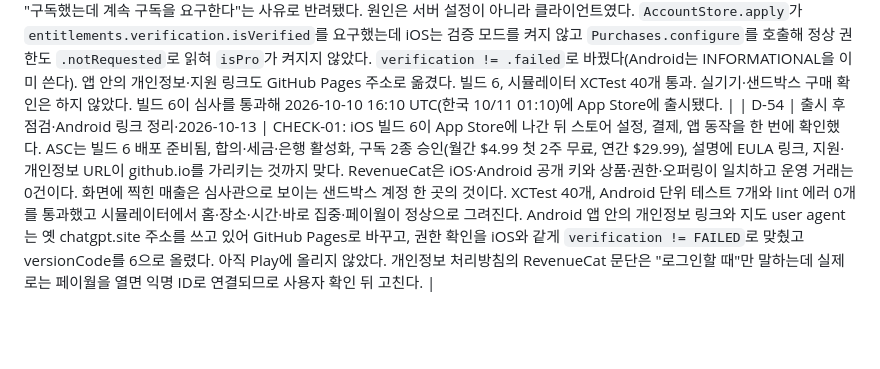
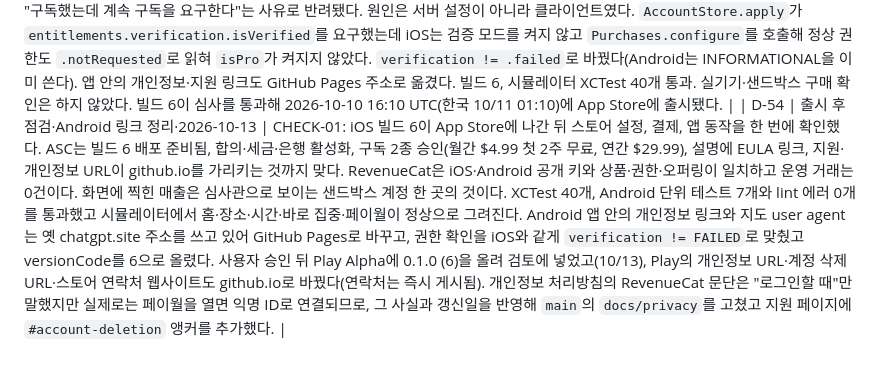
Before and after one commit to crazydumbbell/offzone, a Markdown page: ORCHESTRATOR.md, the part around the change. GitHub-like rendering; blank space fills up the shorter version.

Commit message:
Record the Play 0.1.0 (6) upload and the link and privacy-page fixes in D-54

```diff
--- a/ORCHESTRATOR.md
+++ b/ORCHESTRATOR.md
@@ -205,4 +205,4 @@ G1 확인 결과: 메타데이터 기능 12개와 제품 그래프의 상태·
 | D-51 | App Review 2.1(b) 반려·iOS 판매 켜기·2026-10-04 | OFFER-01: Apple이 1.0 (3)을 구독 상품이 심사에 제출되지 않았다며 반려했다(제출 ID `878e46b0-…`). 사용자가 월간·연간 구독만 판매하기로 정했다(영구 구매·월간 전용 안은 취소). iOS는 `RoomProOfferReady=true`, 빌드 4로 올리고 월간·연간 구독을 이 버전에 붙여 재제출한다. 빌드 3의 메인 체크아웃 미커밋 소스(바로 집중·요일·9/26 개선)와 이 브랜치의 Pine·퍼널을 합쳤다. Pine이 검정 면을 없애는 지시(D-47)라 다크 모드는 넣지 않았다. iOS 결제 화면 입구(활성화 뒤 시트·홈 카드·계정의 Explore Pro·저널)가 상품 로드 완료(`canShowOffer`)를 요구해 로그아웃 상태에서는 퍼널이 한 번도 열리지 않던 문제를 `offersEnabled` 기준으로 고쳤다. 시뮬레이터 XCTest와 릴리스 아카이브로 확인했고 실제 구매·샌드박스는 확인하지 않았다. Android는 같은 미커밋 작업을 합쳐 versionCode 5로 올린다. |
 | D-52 | App Review 3.1.2·5.1.5 반려 대응·시간 전용 규칙·2026-10-06 | SAFE-01/ACT-01: 빌드 4(1.0 (4))가 10/5에 두 번 반려됐다. 3.1.2는 구독이 있는데 앱 설명에 이용약관(EULA) 링크가 없다는 것으로, ASC 영어 설명 끝에 Apple 표준 EULA와 개인정보 링크를 넣어 해결했다. 5.1.5는 위치 서비스를 끄면 앱이 동작하지 않는다는 것이다(검토 기기 iPad Air 11-inch M3). 규칙이 전부 장소(GPS) 기반이라 위치 없이는 첫 설정이 끝나지 않았다. `PlaceMode.anywhere`(시간 전용)를 추가했다. 장소 단계에 `Use time only, no place`를 두고, 이 규칙은 위치 권한을 요청하지 않으며 일정 시간대에 명시적 Start focus를 눌러야 차단한다(자동 시작 없음). 장소 규칙의 동작과 안전 장치는 바꾸지 않았다. 무료 복구·Quick focus·명시적 시작 원칙은 그대로다. 빌드 5로 올린다. 시뮬레이터 XCTest로 확인했고 실기기에서 위치를 끈 상태의 전 과정은 확인하지 않았다. |
 | D-53 | App Review 2.1(b) 재반려·구독 권한 확인 버그·2026-10-09 | OFFER-01: 빌드 5가 "구독했는데 계속 구독을 요구한다"는 사유로 반려됐다. 원인은 서버 설정이 아니라 클라이언트였다. `AccountStore.apply`가 `entitlements.verification.isVerified`를 요구했는데 iOS는 검증 모드를 켜지 않고 `Purchases.configure`를 호출해 정상 권한도 `.notRequested`로 읽혀 `isPro`가 켜지지 않았다. `verification != .failed`로 바꿨다(Android는 INFORMATIONAL을 이미 쓴다). 앱 안의 개인정보·지원 링크도 GitHub Pages 주소로 옮겼다. 빌드 6, 시뮬레이터 XCTest 40개 통과. 실기기·샌드박스 구매 확인은 하지 않았다. 빌드 6이 심사를 통과해 2026-10-10 16:10 UTC(한국 10/11 01:10)에 App Store에 출시됐다. |
-| D-54 | 출시 후 점검·Android 링크 정리·2026-10-13 | CHECK-01: iOS 빌드 6이 App Store에 나간 뒤 스토어 설정, 결제, 앱 동작을 한 번에 확인했다. ASC는 빌드 6 배포 준비됨, 합의·세금·은행 활성화, 구독 2종 승인(월간 $4.99 첫 2주 무료, 연간 $29.99), 설명에 EULA 링크, 지원·개인정보 URL이 github.io를 가리키는 것까지 맞다. RevenueCat은 iOS·Android 공개 키와 상품·권한·오퍼링이 일치하고 운영 거래는 0건이다. 화면에 찍힌 매출은 심사관으로 보이는 샌드박스 계정 한 곳의 것이다. XCTest 40개, Android 단위 테스트 7개와 lint 에러 0개를 통과했고 시뮬레이터에서 홈·장소·시간·바로 집중·페이월이 정상으로 그려진다. Android 앱 안의 개인정보 링크와 지도 user agent는 옛 chatgpt.site 주소를 쓰고 있어 GitHub Pages로 바꾸고, 권한 확인을 iOS와 같게 `verification != FAILED`로 맞췄고 versionCode를 6으로 올렸다. 아직 Play에 올리지 않았다. 개인정보 처리방침의 RevenueCat 문단은 "로그인할 때"만 말하는데 실제로는 페이월을 열면 익명 ID로 연결되므로 사용자 확인 뒤 고친다. |
+| D-54 | 출시 후 점검·Android 링크 정리·2026-10-13 | CHECK-01: iOS 빌드 6이 App Store에 나간 뒤 스토어 설정, 결제, 앱 동작을 한 번에 확인했다. ASC는 빌드 6 배포 준비됨, 합의·세금·은행 활성화, 구독 2종 승인(월간 $4.99 첫 2주 무료, 연간 $29.99), 설명에 EULA 링크, 지원·개인정보 URL이 github.io를 가리키는 것까지 맞다. RevenueCat은 iOS·Android 공개 키와 상품·권한·오퍼링이 일치하고 운영 거래는 0건이다. 화면에 찍힌 매출은 심사관으로 보이는 샌드박스 계정 한 곳의 것이다. XCTest 40개, Android 단위 테스트 7개와 lint 에러 0개를 통과했고 시뮬레이터에서 홈·장소·시간·바로 집중·페이월이 정상으로 그려진다. Android 앱 안의 개인정보 링크와 지도 user agent는 옛 chatgpt.site 주소를 쓰고 있어 GitHub Pages로 바꾸고, 권한 확인을 iOS와 같게 `verification != FAILED`로 맞췄고 versionCode를 6으로 올렸다. 사용자 승인 뒤 Play Alpha에 0.1.0 (6)을 올려 검토에 넣었고(10/13), Play의 개인정보 URL·계정 삭제 URL·스토어 연락처 웹사이트도 github.io로 바꿨다(연락처는 즉시 게시됨). 개인정보 처리방침의 RevenueCat 문단은 "로그인할 때"만 말했지만 실제로는 페이월을 열면 익명 ID로 연결되므로, 그 사실과 갱신일을 반영해 `main`의 `docs/privacy`를 고쳤고 지원 페이지에 `#account-deletion` 앵커를 추가했다. |
```
